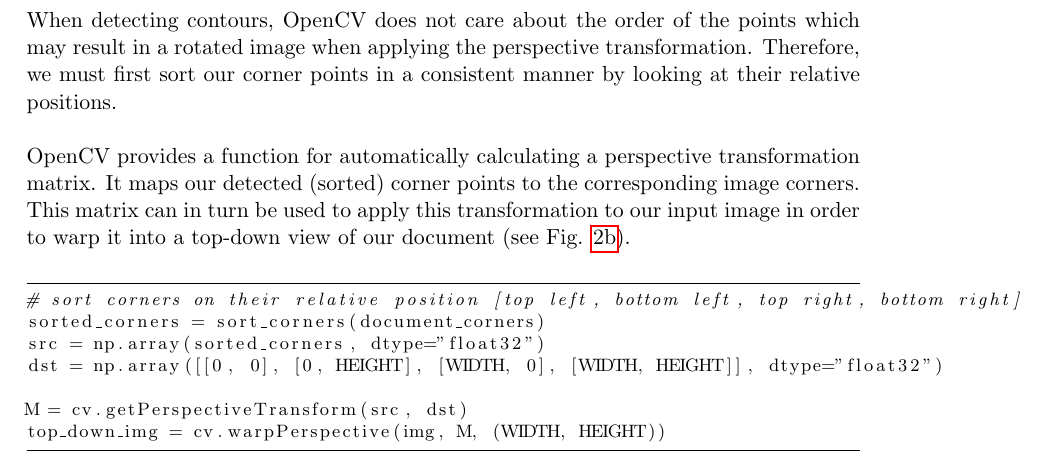
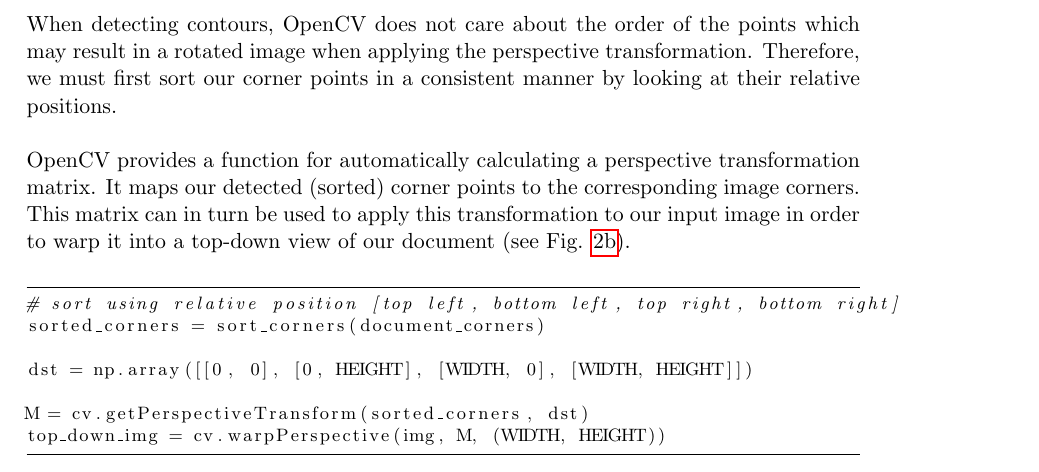
Before and after one commit to leogaube/Document-Scanner, a LaTeX document (documentation/main.tex): part of page 4 of 9, cut so that both start at the same text. Compiled offline with pdfLaTeX.

Commit message:
perspective transformation code improvement

```diff
--- a/documentation/main.tex
+++ b/documentation/main.tex
@@ -128,12 +128,12 @@ This matrix can in turn be used to apply this transformation to our input image
 \lstset{label={lst:perspective_transformation}}
 \lstset{basicstyle=\footnotesize}
 \begin{lstlisting}
-# sort corners on their relative position [top left, bottom left, top right, bottom right]
+# sort using relative position [top left, bottom left, top right, bottom right]
 sorted_corners = sort_corners(document_corners)
-src = np.array(sorted_corners, dtype="float32")
-dst = np.array([[0, 0], [0, HEIGHT], [WIDTH, 0], [WIDTH, HEIGHT]], dtype="float32")
 
-M = cv.getPerspectiveTransform(src, dst)
+dst = np.array([[0, 0], [0, HEIGHT], [WIDTH, 0], [WIDTH, HEIGHT]])
+
+M = cv.getPerspectiveTransform(sorted_corners, dst)
 top_down_img = cv.warpPerspective(img, M, (WIDTH, HEIGHT))
 	\end{lstlisting}
 
```
Also changed, not shown: report.pdf.
